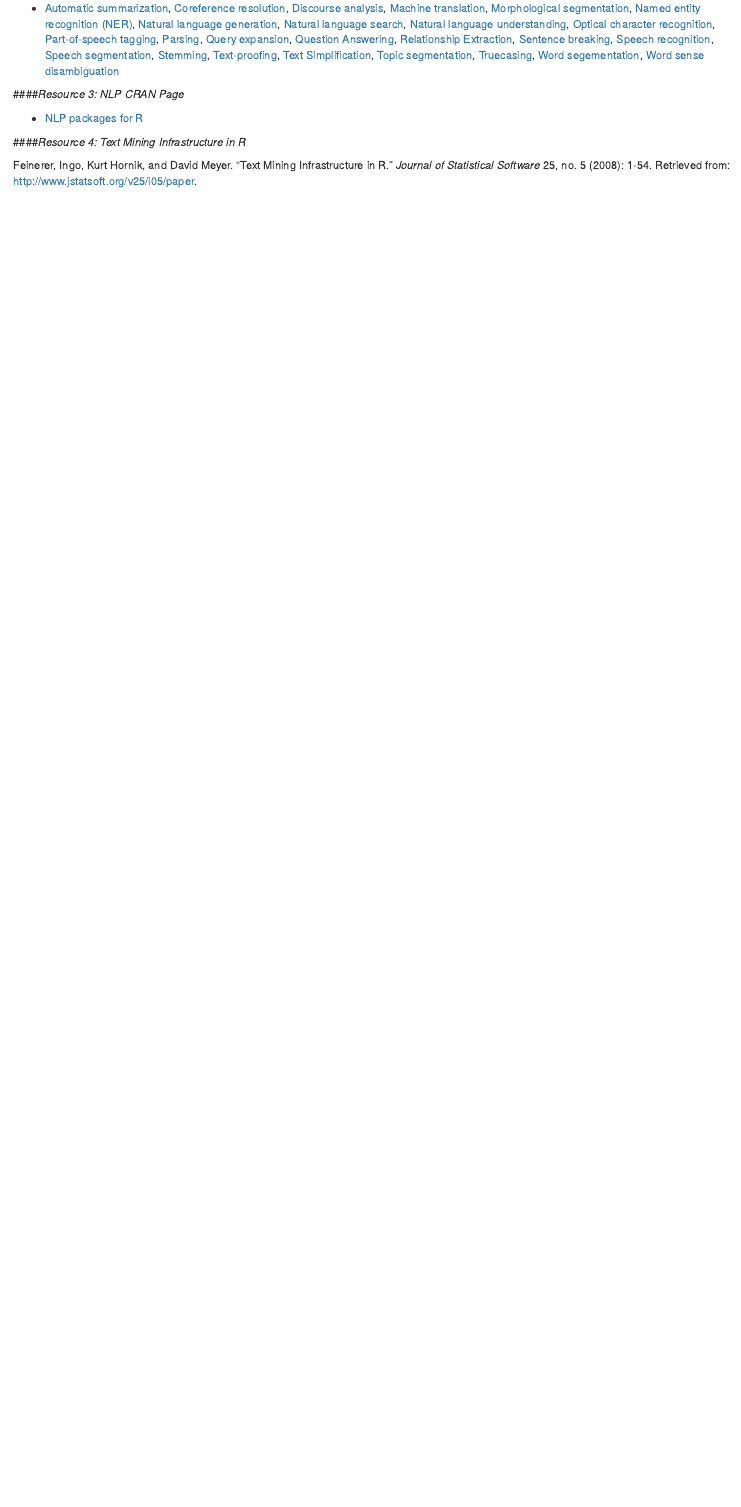
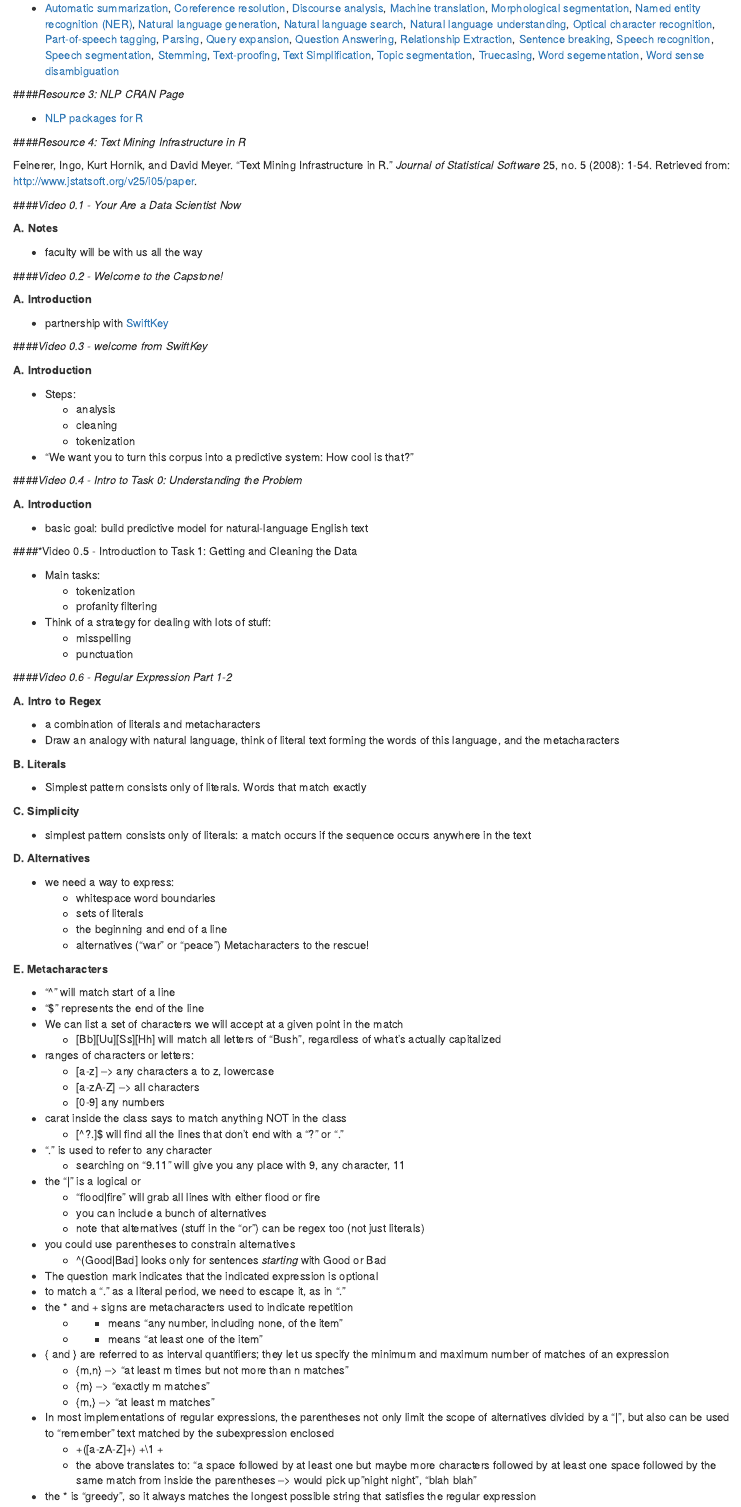
Before and after one commit to jameslamb/MOOC_Stuff, an R Markdown document (Data_Science_Capstone/DSCAP_Week0_Notes.rmd): the page in a window 1100 px wide, from 2580 px down. Rendered offline with R 4.5, knitr and Pandoc, with nearby package versions.

Commit message:
finished Task 0, Quiz 1 Notes

```diff
--- a/Data_Science_Capstone/DSCAP_Week0_Notes.rmd
+++ b/Data_Science_Capstone/DSCAP_Week0_Notes.rmd
@@ -87,3 +87,99 @@
 ####*Resource 4: Text Mining Infrastructure in R*
 
 Feinerer, Ingo, Kurt Hornik, and David Meyer. "Text Mining Infrastructure in R." *Journal of Statistical Software* 25, no. 5 (2008): 1-54. Retrieved from: http://www.jstatsoft.org/v25/i05/paper.
+
+####*Video 0.1 - Your Are a Data Scientist Now*
+
+**A. Notes**
+
+- faculty will be with us all the way
+
+####*Video 0.2 - Welcome to the Capstone!*
+
+**A. Introduction**
+
+- partnership with [SwiftKey](http://swiftkey.com/en/)
+
+
+####*Video 0.3 - welcome from SwiftKey*
+
+**A. Introduction**
+
+- Steps:
+    - analysis
+    - cleaning
+    - tokenization
+- "We want you to turn this corpus into a predictive system: How cool is that?"
+
+####*Video 0.4 - Intro to Task 0: Understanding the Problem*
+
+**A. Introduction**
+
+- basic goal: build predictive model for natural-language English text
+
+
+####*Video 0.5 - Introduction to Task 1: Getting and Cleaning the Data
+
+- Main tasks:
+    - tokenization
+    - profanity filtering
+- Think of a strategy for dealing with lots of stuff:
+    - misspelling
+    - punctuation
+
+####*Video 0.6 - Regular Expression Part 1-2*
+
+**A. Intro to Regex**
+
+- a combination of literals and metacharacters
+- Draw an analogy with natural language, think of literal text forming the words of this language, and the metacharacters
+
+**B. Literals**
+
+- Simplest pattern consists only of literals. Words that match exactly
+
+**C. Simplicity**
+
+- simplest pattern consists only of literals: a match occurs if the sequence occurs anywhere in the text
+
+**D. Alternatives**
+
+- we need a way to express:
+    - whitespace word boundaries
+    - sets of literals
+    - the beginning and end of a line
+    - alternatives ("war" or "peace") Metacharacters to the rescue!
+
+**E. Metacharacters**
+
+- "^" will match start of a line
+- "$" represents the end of the line
+- We can list a set of characters we will accept at a given point in the match
+    - [Bb][Uu][Ss][Hh] will match all letters of "Bush", regardless of what's actually capitalized
+- ranges of characters or letters:
+    - [a-z] --> any characters a to z, lowercase
+    - [a-zA-Z] --> all characters
+    - [0-9] any numbers
+- carat inside the class says to match anything NOT in the class
+    - [^?.]$ will find all the lines that don't end with a "?" or "."
+- "." is used to refer to any character
+    - searching on "9.11" will give you any place with 9, any character, 11
+- the "|" is a logical or
+    - "flood|fire" will grab all lines with either flood or fire
+    - you can include a bunch of alternatives
+    - note that alternatives (stuff in the "or") can be regex too (not just literals)
+- you could use parentheses to constrain alternatives
+    - ^(Good|Bad] looks only for sentences *starting* with Good or Bad
+- The question mark indicates that the indicated expression is optional
+- to match a "." as a literal period, we need to escape it, as in "\."
+- the * and + signs are metacharacters used to indicate repetition
+    - * means "any number, including none, of the item"
+    - + means "at least one of the item"
+- { and } are referred to as interval quantifiers; they let us specify the minimum and maximum number of matches of an expression
+    - {m,n} --> "at least m times but not more than n matches"
+    - {m} --> "exactly m matches"
+    - {m,} --> "at least m matches"
+- In most implementations of regular expressions, the parentheses not only limit the scope of alternatives divided by a "|", but also can be used to "remember" text matched by the subexpression enclosed
+    - +([a-zA-Z]+) +\1 +
+    - the above translates to: "a space followed by at least one but maybe more characters followed by at least one space followed by the same match from inside the parentheses --> would pick up "night night", "blah blah"
+- the * is "greedy", so it always matches the longest possible string that satisfies the regular expression
```
Also changed, not shown: Data_Science_Capstone/read_capstone_data.R (added, +4 -0 lines), R_Programming/README.md (added), Statistical_Inference/Notes/README.md (added), Data_Science_Capstone/DSCAP_Week0_Notes.rmd (7 more changed lines).
